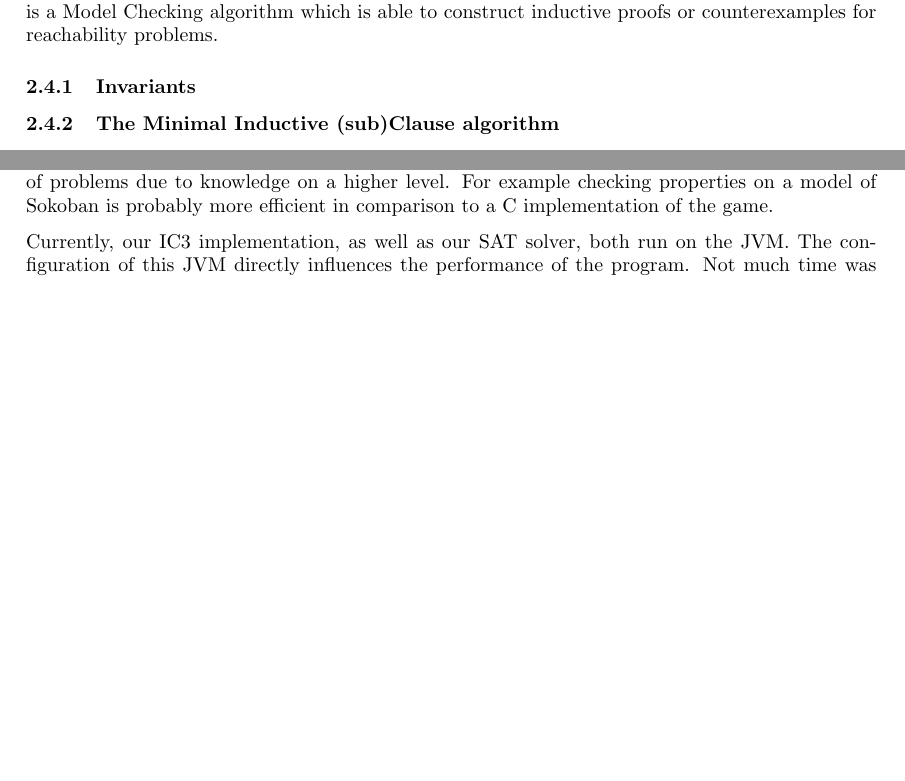
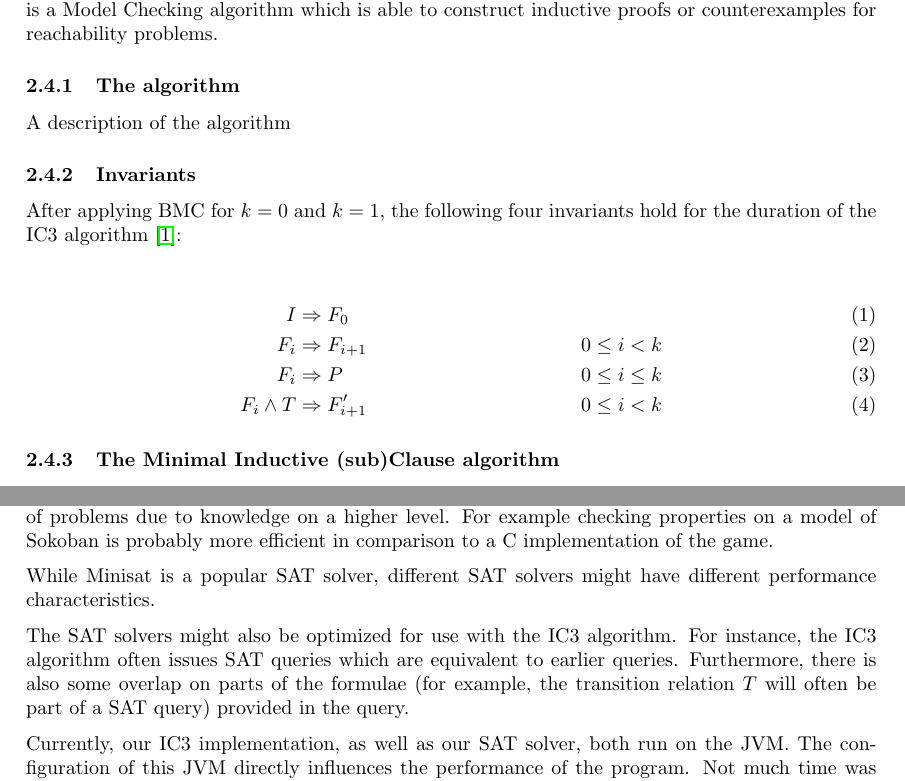
Before and after one commit to SwiftPengu/IC3CUB3, a LaTeX document (docs/report.tex): two parts of pages 2 and 6 of 6, joined at a grey line, cut so that both start at the same text, the shorter picture padded with empty space. Compiled offline with pdfLaTeX.

Commit message:
More on CNF More on IC3 invariants Some more future work

```diff
--- a/docs/report.tex
+++ b/docs/report.tex
@@ -60,9 +62,21 @@ When the above transformation is recursively (using the outputs variables to ref
 \subsection{IC3}
 IC3, which stands for 'Incremental Construction of Inductive Clauses for Indubitable Correctness', is a Model Checking algorithm which is able to construct inductive proofs or counterexamples for reachability problems.
 
-%IO description
+\subsubsection{The algorithm}
+%A description of the algorithm
+A description of the algorithm
+
 \subsubsection{Invariants}
 %Invariant description
+After applying BMC for $k=0$ and $k=1$, the following four invariants hold for the duration of the IC3 algorithm \cite{Bradley2011}:
+
+\setcounter{equation}{0}
+\begin{align}
+I &\Rightarrow F_0\\
+F_i &\Rightarrow F_{i+1} & 0 \leq i < k\\
+F_i &\Rightarrow P & 0 \leq i \leq k\\
+F_i \land T &\Rightarrow F_{i+1}' & 0 \leq i < k
+\end{align}
 
 \subsubsection{The Minimal Inductive (sub)Clause algorithm}
 The Minimal Inductive Clause algorithm, whil will from this point on be referred to as MIC, plays a very important role in the IC3 algorithm. The MIC algorithm takes a negated counterexample to induction (the negated cube of literals becomes a single clause), and attempts to reduce its size. The resulting clause is minimal, and inductive (reachable) to a given frontier set.
@@ -212,7 +226,12 @@ Hassan et al. \cite{Hassan2013} have improved the down algorithm. This improveme
 
 The presented method for representing C programs as propositional logic formulae might very well not be the only existing method to represent such programs. Different encodings might also result in a better performance of either the used SAT solver, or the generalisation algorithm.
 
-The C programming language can be used to solve a vast array of problems. Restricting the domain for which encodings have to be generated might allow for more general representations of problems due to knowledge on a higher level. For example checking properties on a model of Sokoban is probably more efficient in comparison to a C implementation of the game.
+The C programming language can be used to solve a vast array of problems. %DUH!
+Restricting the domain for which encodings have to be generated might allow for more general representations of problems due to knowledge on a higher level. For example checking properties on a model of Sokoban is probably more efficient in comparison to a C implementation of the game.
+
+While Minisat is a popular SAT solver, different SAT solvers might have different performance characteristics.
+
+The SAT solvers might also be optimized for use with the IC3 algorithm. For instance, the IC3 algorithm often issues SAT queries which are equivalent to earlier queries. Furthermore, there is also some overlap on parts of the formulae (for example, the transition relation $T$ will often be part of a SAT query) provided in the query.
 
 Currently, our IC3 implementation, as well as our SAT solver, both run on the JVM. The configuration of this JVM directly influences the performance of the program. Not much time was spent optimizing these parameters. For example, it might be worthwhile to investigate the impact of the size of the young generation (used in garbage collection). A different approach might be to implement the algorithm in C (although an implementation is already available at \url{https://github.com/arbrad/IC3ref}).
 
```
Also changed, not shown: docs/report.tex (18 more changed lines), 1 other file.
